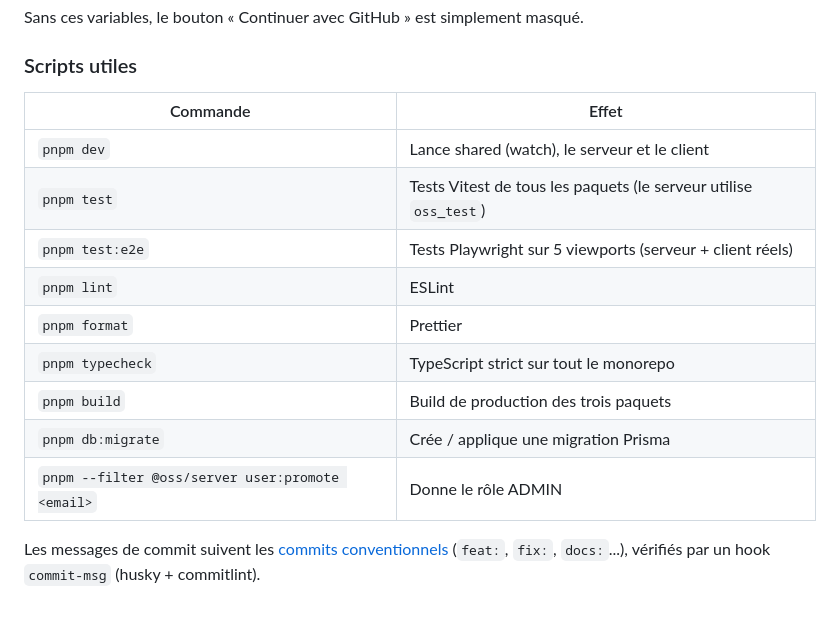
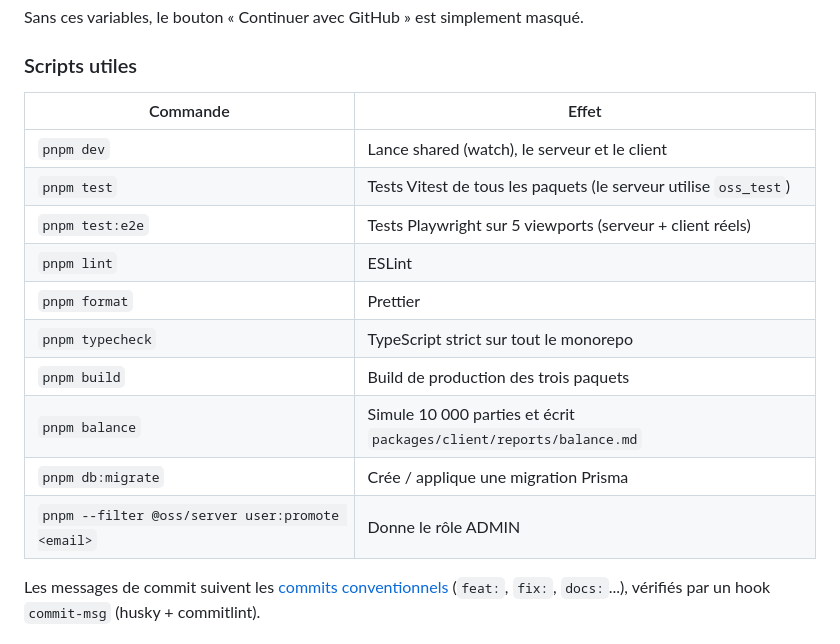
Before and after one commit to 7h0mas92/Open_Space_Simulator, a Markdown page: README.md, the part around one of its changes. Rendered like a GitHub page; blank space fills up the shorter version.

```diff
--- a/README.md
+++ b/README.md
@@ -35,17 +40,18 @@ Sans ces variables, le bouton « Continuer avec GitHub » est simplement masqué
 
 ### Scripts utiles
 
-| Commande                                         | Effet                                                            |
-| ------------------------------------------------ | ---------------------------------------------------------------- |
-| `pnpm dev`                                       | Lance shared (watch), le serveur et le client                    |
-| `pnpm test`                                      | Tests Vitest de tous les paquets (le serveur utilise `oss_test`) |
-| `pnpm test:e2e`                                  | Tests Playwright sur 5 viewports (serveur + client réels)        |
-| `pnpm lint`                                      | ESLint                                                           |
-| `pnpm format`                                    | Prettier                                                         |
-| `pnpm typecheck`                                 | TypeScript strict sur tout le monorepo                           |
-| `pnpm build`                                     | Build de production des trois paquets                            |
-| `pnpm db:migrate`                                | Crée / applique une migration Prisma                             |
-| `pnpm --filter @oss/server user:promote <email>` | Donne le rôle ADMIN                                              |
+| Commande                                         | Effet                                                               |
+| ------------------------------------------------ | ------------------------------------------------------------------- |
+| `pnpm dev`                                       | Lance shared (watch), le serveur et le client                       |
+| `pnpm test`                                      | Tests Vitest de tous les paquets (le serveur utilise `oss_test`)    |
+| `pnpm test:e2e`                                  | Tests Playwright sur 5 viewports (serveur + client réels)           |
+| `pnpm lint`                                      | ESLint                                                              |
+| `pnpm format`                                    | Prettier                                                            |
+| `pnpm typecheck`                                 | TypeScript strict sur tout le monorepo                              |
+| `pnpm build`                                     | Build de production des trois paquets                               |
+| `pnpm balance`                                   | Simule 10 000 parties et écrit `packages/client/reports/balance.md` |
+| `pnpm db:migrate`                                | Crée / applique une migration Prisma                                |
+| `pnpm --filter @oss/server user:promote <email>` | Donne le rôle ADMIN                                                 |
 
 Les messages de commit suivent les [commits conventionnels](https://www.conventionalcommits.org/fr/)
 (`feat:`, `fix:`, `docs:`...), vérifiés par un hook `commit-msg` (husky + commitlint).
```
Also changed, not shown: other parts of README.md (+90 -9 lines), docs/screenshots/game-desktop.png (added), docs/screenshots/game-mobile.png (added), docs/screenshots/menu.png (added), 5 other files.
